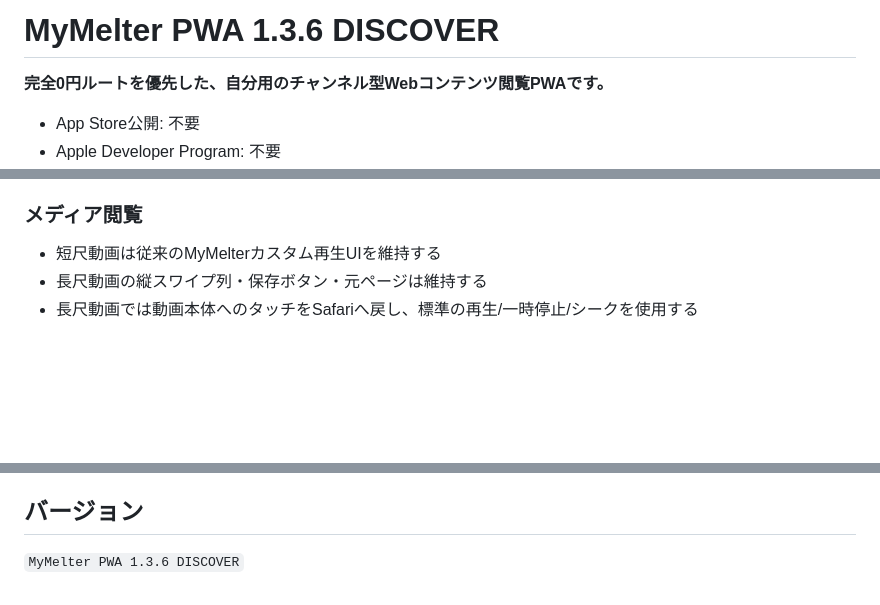
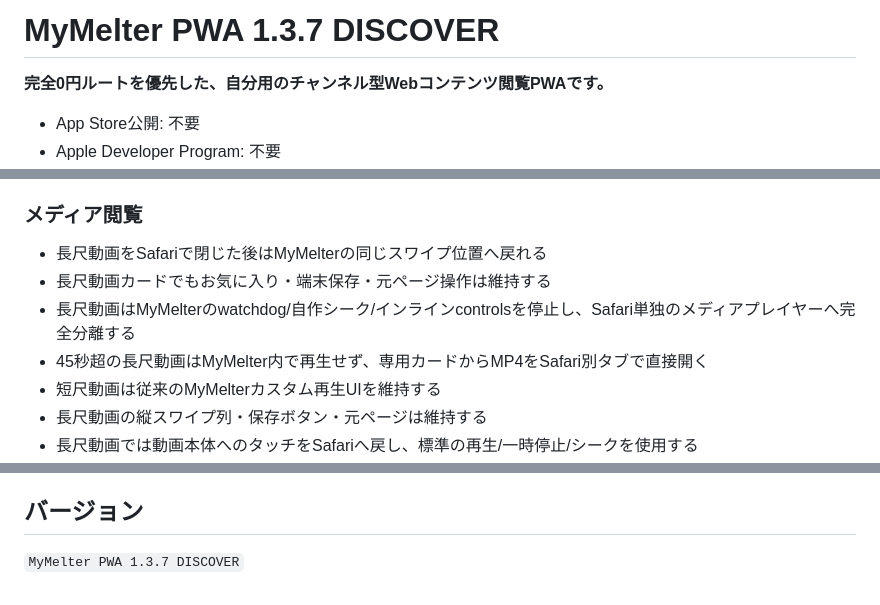
Before and after one commit to 5p5h8c78w6-afk/mymelter, a Markdown page: README.md, 3 parts joined by grey strips. GitHub-like rendering; blank space fills up the shorter version.

Commit message:
Document external long-video player

```diff
--- a/README.md
+++ b/README.md
@@ -1,4 +1,4 @@
-# MyMelter PWA 1.3.6 DISCOVER
+# MyMelter PWA 1.3.7 DISCOVER
 
 **完全0円ルートを優先した、自分用のチャンネル型Webコンテンツ閲覧PWAです。**
 
@@ -34,6 +34,10 @@
 - 候補を1件ずつ追加 / まとめて追加
 
 ### メディア閲覧
+- 長尺動画をSafariで閉じた後はMyMelterの同じスワイプ位置へ戻れる
+- 長尺動画カードでもお気に入り・端末保存・元ページ操作は維持する
+- 長尺動画はMyMelterのwatchdog/自作シーク/インラインcontrolsを停止し、Safari単独のメディアプレイヤーへ完全分離する
+- 45秒超の長尺動画はMyMelter内で再生せず、専用カードからMP4をSafari別タブで直接開く
 - 短尺動画は従来のMyMelterカスタム再生UIを維持する
 - 長尺動画の縦スワイプ列・保存ボタン・元ページは維持する
 - 長尺動画では動画本体へのタッチをSafariへ戻し、標準の再生/一時停止/シークを使用する
@@ -168,4 +172,4 @@ MyMelterは公開HTML、RSS/Atom、通常の画像/動画URLを中心に扱い
 
 ## バージョン
 
-`MyMelter PWA 1.3.6 DISCOVER`
+`MyMelter PWA 1.3.7 DISCOVER`
```
